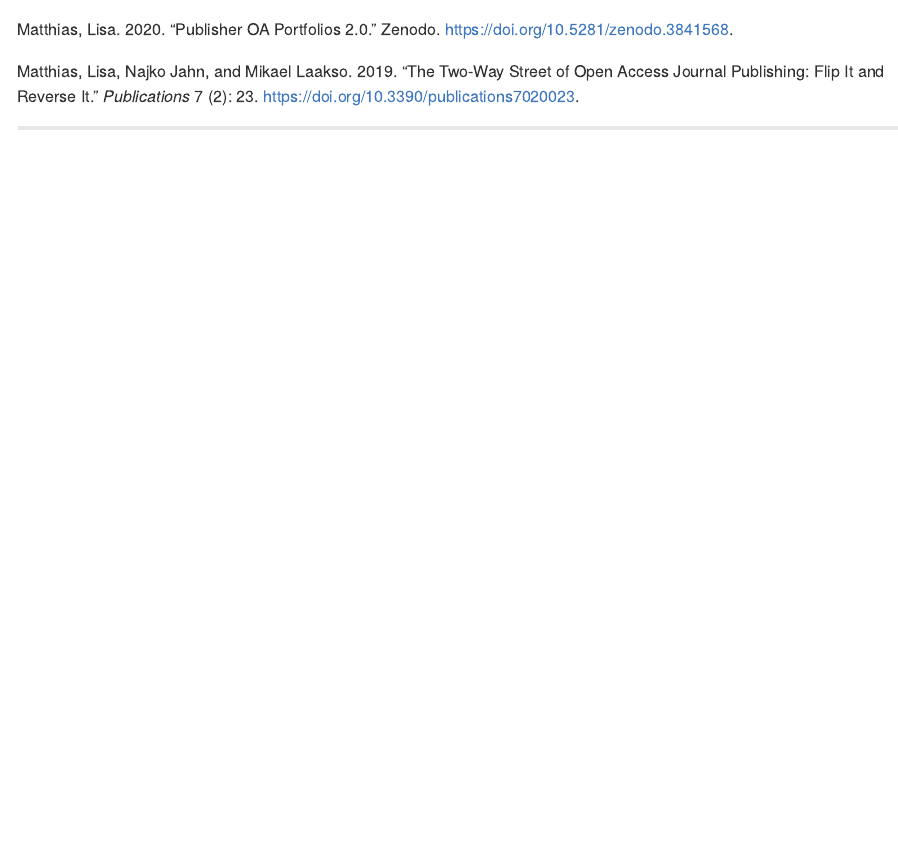
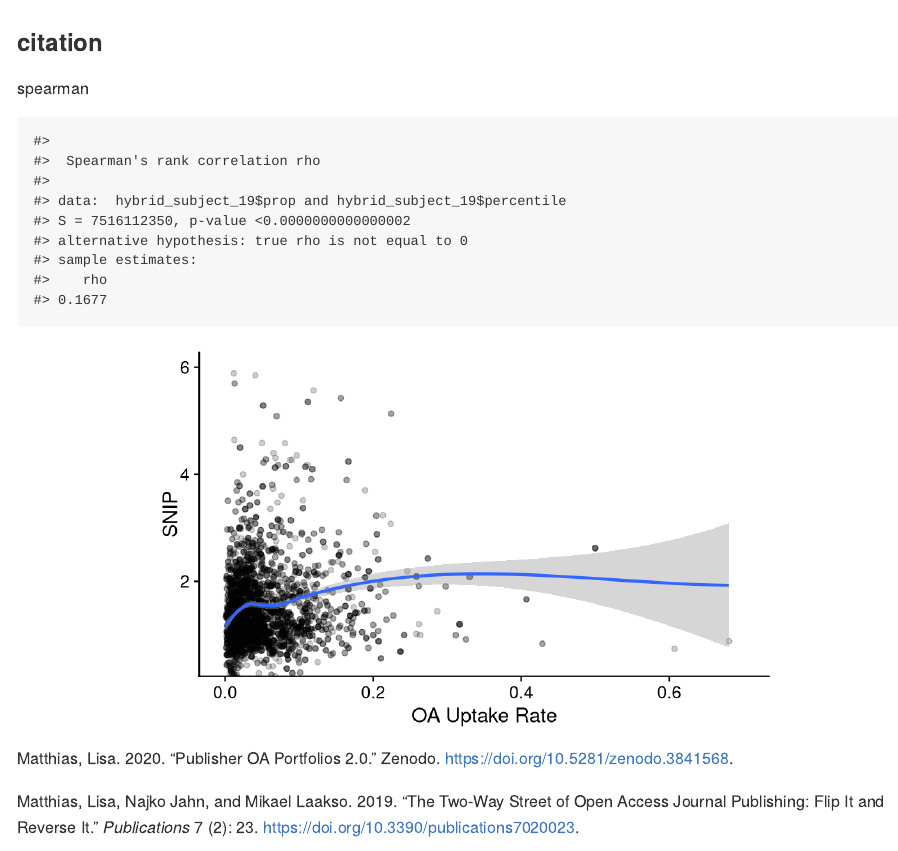
Before and after one commit to njahn82/elsevier_hybrid_invoicing, an R Markdown document (analysis/results.Rmd): the page in a window 1100 px wide, from 6800 px down. Rendered offline with R 4.5, knitr and Pandoc, with nearby package versions; code that draws random numbers runs with fixed seeds of ours; some code elsewhere in the file could not run offline.

Commit message:
add cor test snip / prop

````diff
--- a/analysis/results.Rmd
+++ b/analysis/results.Rmd
@@ -893,3 +893,6 @@ pp <- ggplot(field_funder,
   theme(legend.direction = "horizontal", legend.box = "vertical")
 ggsave(here::here("figure", "funder_subject.png"), pp, dpi = 300, width = 8, height = 6)
 ```
+
+
+### citation
@@ -895,0 +908,13 @@ ggsave(here::here("figure", "funder_subject.png"), pp, dpi = 300, width = 8, hei
+spearman
+
+```{r}
+cor.test(hybrid_subject_19$prop, hybrid_subject_19$percentile, method = "spearman")
+```
+
+```{r}
+ggplot(hybrid_subject_19, aes(prop, snip)) + geom_point(alpha = 0.2) +
+  geom_smooth(method = "loess", se = TRUE) +
+  coord_cartesian(xlim = c(0., 0.7), ylim = c(0.5, 6)) +
+  labs(x = "OA Uptake Rate", y = "SNIP") +
+  theme_cowplot()
+```
````
Also changed, not shown: analysis/008_subject_exploration_files/figure-gfm/unnamed-chunk-10-1.png, analysis/008_subject_exploration_files/figure-gfm/unnamed-chunk-11-1.png, analysis/008_subject_exploration_files/figure-gfm/unnamed-chunk-12-1.png, analysis/results.md, analysis/results_files/figure-gfm/unnamed-chunk-22-1.png, analysis/results_files/figure-gfm/unnamed-chunk-23-1.png, analysis/results_files/figure-gfm/unnamed-chunk-30-1.png (added), analysis/results.Rmd (9 more changed lines).
